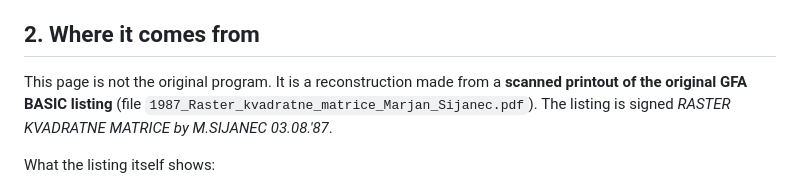
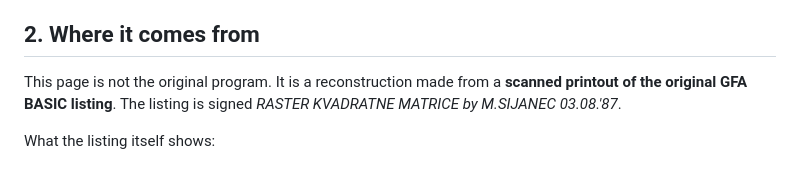
Before and after one commit to milanmuz/RasterKvadratneMatrice, a Markdown page: README.md, the part around the change. GitHub-like rendering.

```diff
--- a/README.md
+++ b/README.md
@@ -24,7 +24,7 @@ You paint cells with the mouse, and the program shows the two matrices side by s
 
 ## 2. Where it comes from
 
-This page is not the original program. It is a reconstruction made from a **scanned printout of the original GFA BASIC listing** (file `1987_Raster_kvadratne_matrice_Marjan_Sijanec.pdf`). The listing is signed *RASTER KVADRATNE MATRICE by M.SIJANEC 03.08.'87*.
+This page is not the original program. It is a reconstruction made from a **scanned printout of the original GFA BASIC listing**. The listing is signed *RASTER KVADRATNE MATRICE by M.SIJANEC 03.08.'87*.
 
 What the listing itself shows:
 
```
